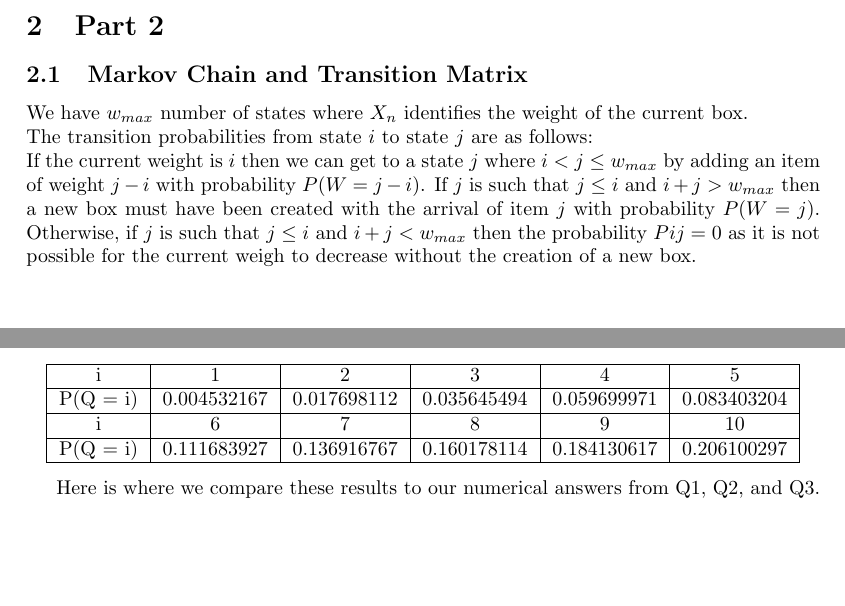
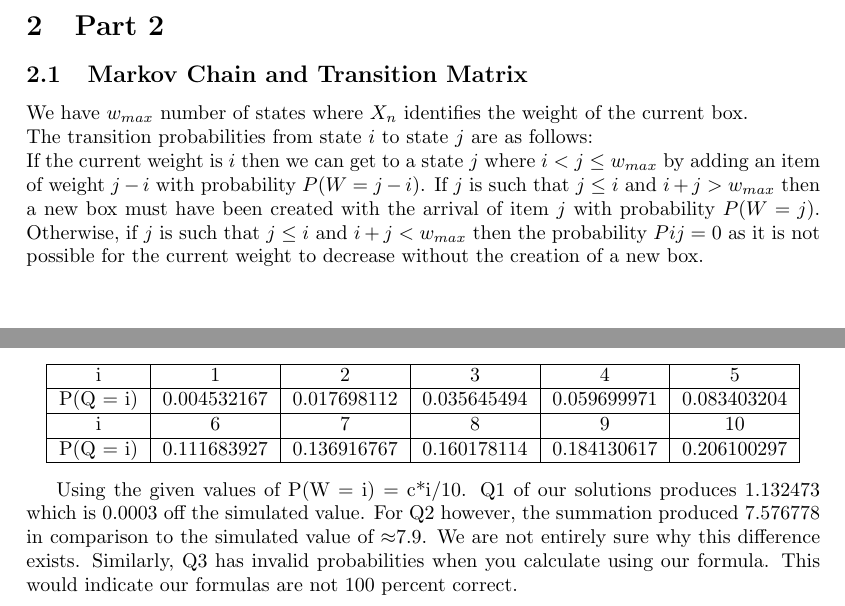
Before and after one commit to drlevy/ECS256, a LaTeX problem sheet (LaTex/Hw1.tex): two parts of pages 2 and 4 of 4, joined at a grey line, cut so that both start at the same text, the shorter picture padded with empty space. Compiled offline with pdfLaTeX.

Commit message:
Charles' part 4

```diff
--- a/LaTex/Hw1.tex
+++ b/LaTex/Hw1.tex
@@ -82,7 +82,7 @@ E(T_{FF}) = 1+ \frac{P_{FN}}{1 - P_{NN}}
 \subsection{Markov Chain and Transition Matrix}
 We have $w_{max}$ number of states where $X_n$ identifies the weight of the current box.\\
 The transition probabilities from state $i$ to state $j$ are as follows:\\
-If the current weight is $i$ then we can get to a state $j$ where $i < j \leq w_{max}$ by adding an item of weight $j-i$ with probability $P(W=j-i)$. If $j$ is such that $j \leq i$ and $i+j>w_{max}$ then a new box must have been created with the arrival of item $j$ with probability $P(W=j)$. Otherwise, if $j$ is such that $j \leq i$ and $i+j<w_{max}$ then the probability $Pij=0$ as it is not possible for the current weigh to decrease without the creation of a new box.\\
+If the current weight is $i$ then we can get to a state $j$ where $i < j \leq w_{max}$ by adding an item of weight $j-i$ with probability $P(W=j-i)$. If $j$ is such that $j \leq i$ and $i+j>w_{max}$ then a new box must have been created with the arrival of item $j$ with probability $P(W=j)$. Otherwise, if $j$ is such that $j \leq i$ and $i+j<w_{max}$ then the probability $Pij=0$ as it is not possible for the current weight to decrease without the creation of a new box.\\
 
 
 \subsection{Solution}
@@ -168,7 +168,8 @@ This code yields the following simulated values for 100,000 samples. For the ave
 \end{tabu}
 \end{center}
 
-Here is where we compare these results to our numerical answers from Q1, Q2, and Q3.
+Using the given values of P(W = i) = c*i/10. Q1 of our solutions produces 1.132473 which is 0.0003 off the simulated value. For Q2 however, the summation produced 7.576778 in comparison to the simulated value of $\approx$7.9. We are not entirely sure why this difference exists. Similarly, Q3 has invalid probabilities when you calculate using our formula. This would indicate our formulas are not 100 percent correct.\\
+
 %Looking at the system differently, we can model using a different Markov chain:\\
 %The states are $ S_1, S_2, S_3, ..., S_m$, where $m$ is $w_{max}$ and $S_i$ represents the state where $w_i$ is the first item in the current box.\\
 %
```
Also changed, not shown: LaTex/Hw1.pdf, 2 other files.
